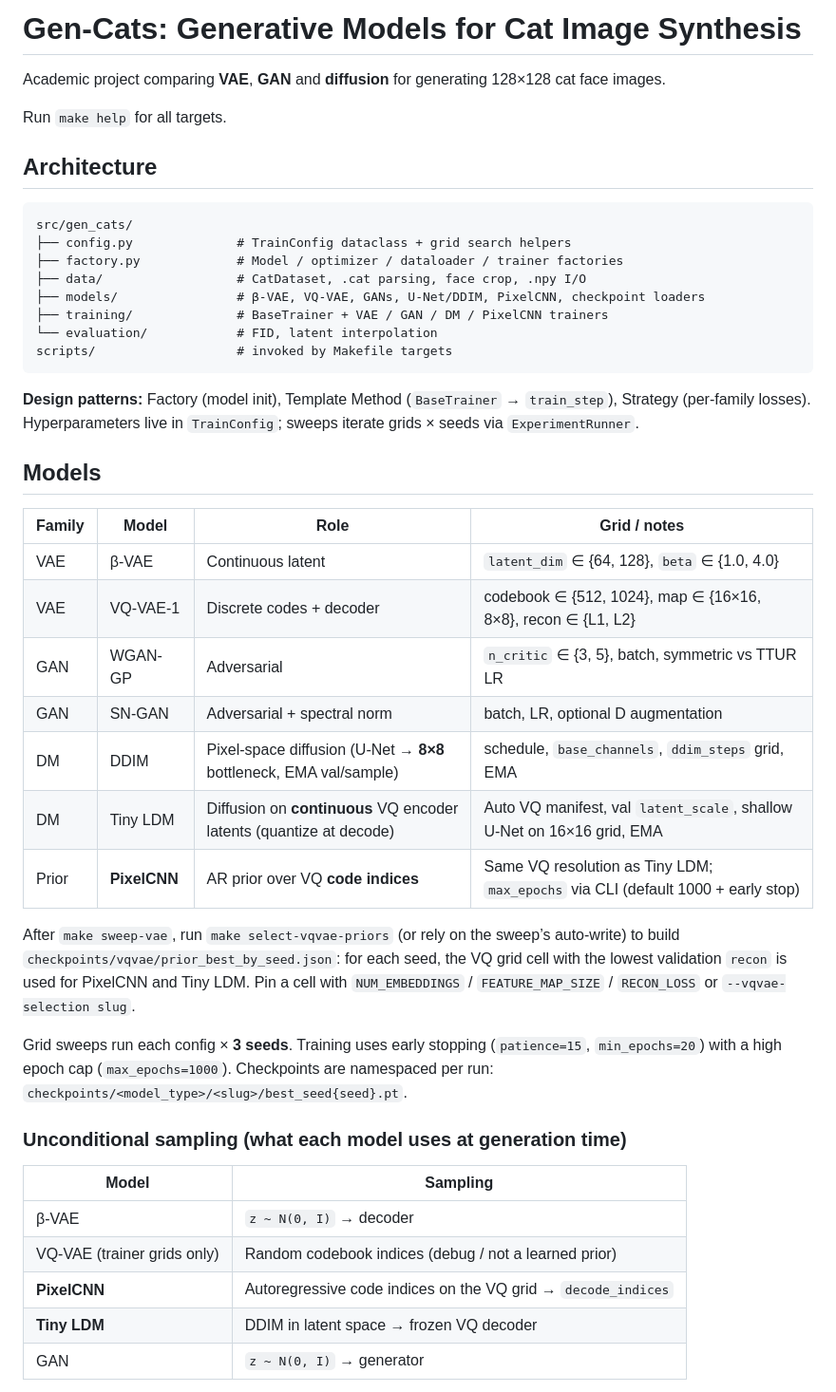
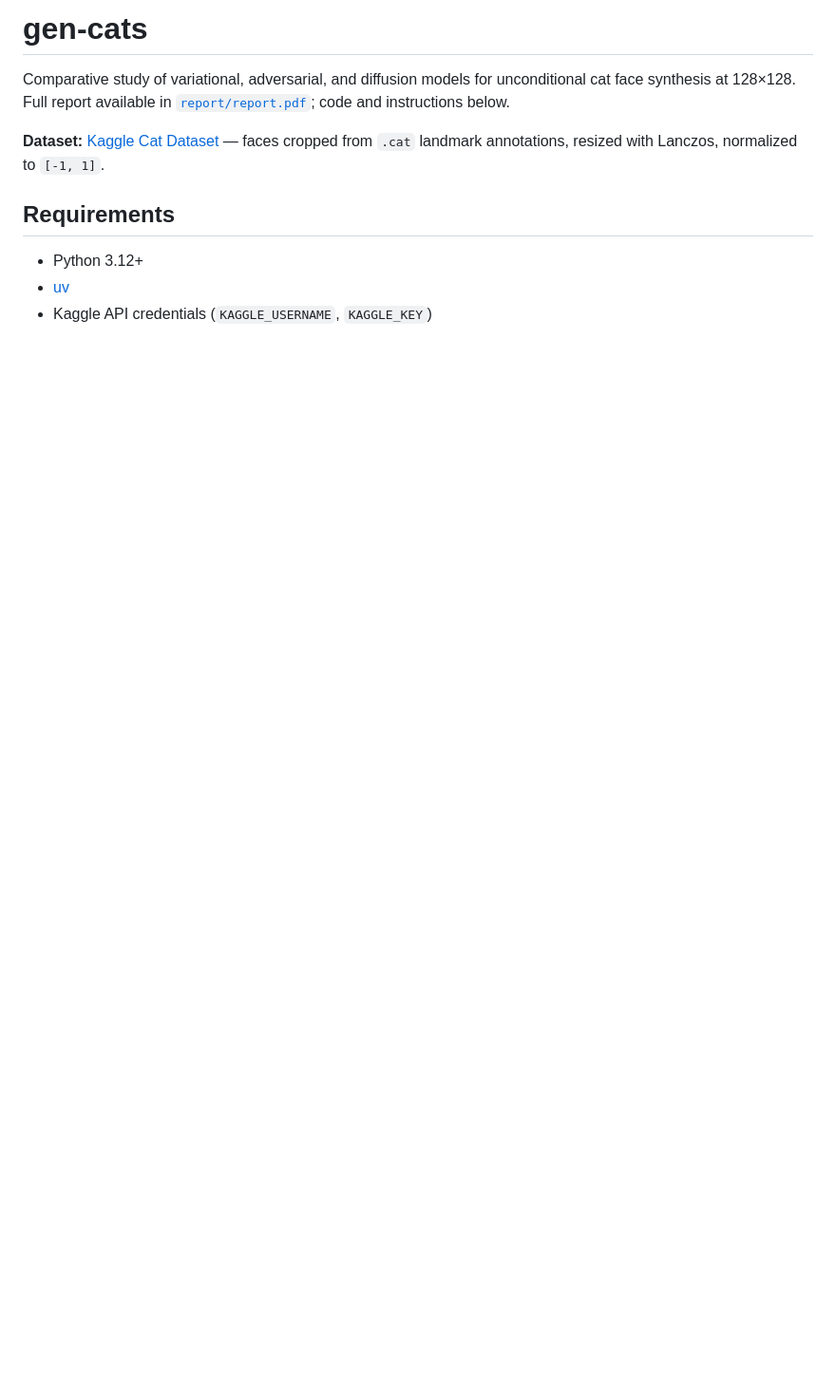
Before and after one commit to FlorekPawel/gen-cats, a Markdown page: README.md, the part around one of its changes. Shown at 95% size. Rendered like a GitHub page; blank space fills up the shorter version.

Commit message:
docs: rewrite README for experiment workflow
Restructure setup, run counts, model grids, VQ prior selection, outputs,
and report build steps for a research-repo audience.

````diff
--- a/README.md
+++ b/README.md
@@ -1,47 +1,12 @@
-# Gen-Cats: Generative Models for Cat Image Synthesis
+# gen-cats
 
-Academic project comparing **VAE**, **GAN** and **diffusion** for generating 128×128 cat face images.
+Comparative study of variational, adversarial, and diffusion models for unconditional cat face synthesis at 128×128. Full report available in [`report/report.pdf`](report/report.pdf); code and instructions below.
 
-Run `make help` for all targets.
+**Dataset:** [Kaggle Cat Dataset](https://www.kaggle.com/datasets/crawford/cat-dataset) — faces cropped from `.cat` landmark annotations, resized with Lanczos, normalized to `[-1, 1]`.
 
-## Architecture
+## Requirements
 
-```
-src/gen_cats/
-├── config.py              # TrainConfig dataclass + grid search helpers
-├── factory.py             # Model / optimizer / dataloader / trainer factories
-├── data/                  # CatDataset, .cat parsing, face crop, .npy I/O
-├── models/                # β-VAE, VQ-VAE, GANs, U-Net/DDIM, PixelCNN, checkpoint loaders
-├── training/              # BaseTrainer + VAE / GAN / DM / PixelCNN trainers
-└── evaluation/            # FID, latent interpolation
-scripts/                   # invoked by Makefile targets
-```
+- Python 3.12+
+- [uv](https://docs.astral.sh/uv/)
+- Kaggle API credentials (`KAGGLE_USERNAME`, `KAGGLE_KEY`)
 
-**Design patterns:** Factory (model init), Template Method (`BaseTrainer` → `train_step`), Strategy (per-family losses). Hyperparameters live in `TrainConfig`; sweeps iterate grids × seeds via `ExperimentRunner`.
-
-## Models
-
-| Family | Model | Role | Grid / notes |
-|--------|-------|------|----------------|
-| VAE | β-VAE | Continuous latent | `latent_dim` ∈ {64, 128}, `beta` ∈ {1.0, 4.0} |
-| VAE | VQ-VAE-1 | Discrete codes + decoder | codebook ∈ {512, 1024}, map ∈ {16×16, 8×8}, recon ∈ {L1, L2} |
-| GAN | WGAN-GP | Adversarial | `n_critic` ∈ {3, 5}, batch, symmetric vs TTUR LR |
-| GAN | SN-GAN | Adversarial + spectral norm | batch, LR, optional D augmentation |
-| DM | DDIM | Pixel-space diffusion (U-Net → **8×8** bottleneck, EMA val/sample) | schedule, `base_channels`, `ddim_steps` grid, EMA |
-| DM | Tiny LDM | Diffusion on **continuous** VQ encoder latents (quantize at decode) | Auto VQ manifest, val `latent_scale`, shallow U-Net on 16×16 grid, EMA |
-| Prior | **PixelCNN** | AR prior over VQ **code indices** | Same VQ resolution as Tiny LDM; `max_epochs` via CLI (default 1000 + early stop) |
-
-After `make sweep-vae`, run `make select-vqvae-priors` (or rely on the sweep’s auto-write) to build `checkpoints/vqvae/prior_best_by_seed.json`: for each seed, the VQ grid cell with the lowest validation `recon` is used for PixelCNN and Tiny LDM. Pin a cell with `NUM_EMBEDDINGS` / `FEATURE_MAP_SIZE` / `RECON_LOSS` or `--vqvae-selection slug`.
-
-Grid sweeps run each config × **3 seeds**. Training uses early stopping (`patience=15`, `min_epochs=20`) with a high epoch cap (`max_epochs=1000`). Checkpoints are namespaced per run: `checkpoints/<model_type>/<slug>/best_seed{seed}.pt`.
-
-### Unconditional sampling (what each model uses at generation time)
-
-| Model | Sampling |
-|-------|----------|
-| β-VAE | `z ~ N(0, I)` → decoder |
-| VQ-VAE (trainer grids only) | Random codebook indices (debug / not a learned prior) |
-| **PixelCNN** | Autoregressive code indices on the VQ grid → `decode_indices` |
-| **Tiny LDM** | DDIM in latent space → frozen VQ decoder |
-| GAN | `z ~ N(0, I)` → generator |
-
````
Also changed, not shown: other parts of README.md (+127 -34 lines).
